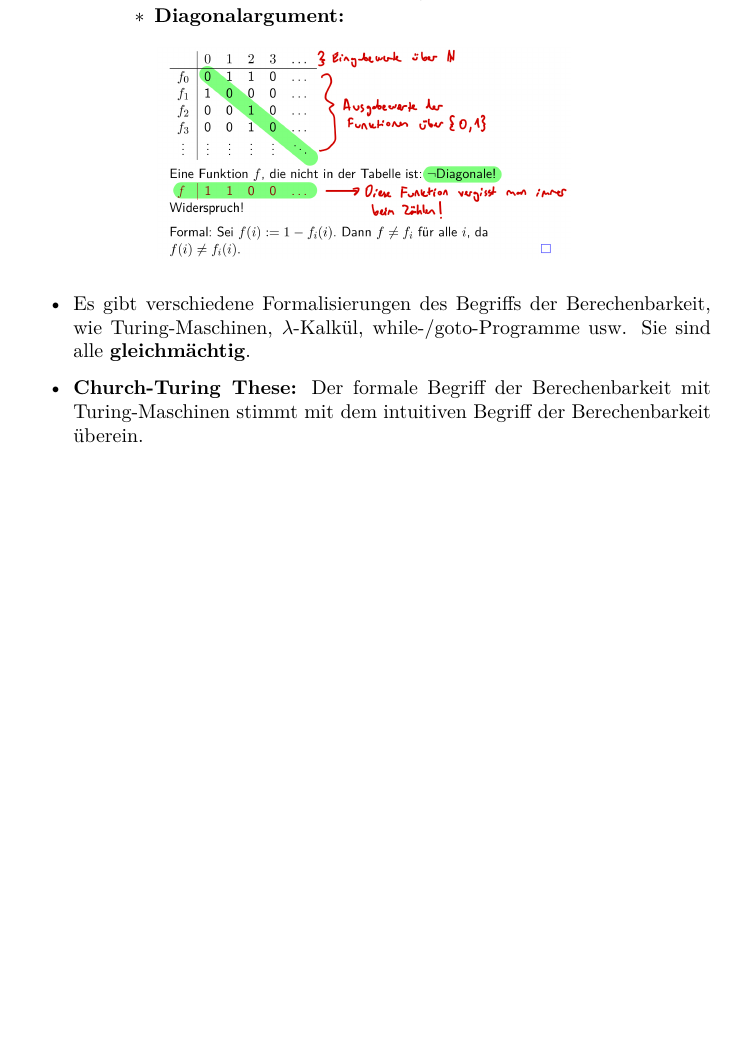
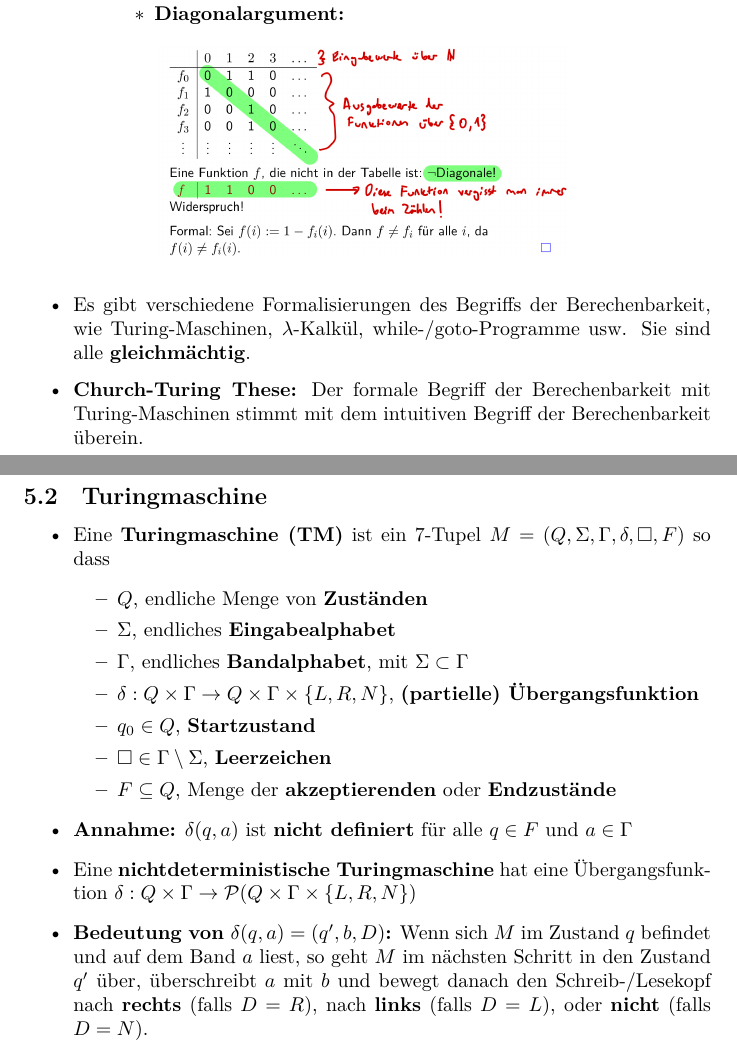
Before and after one commit to ekm01/THEO, a LaTeX document (THEO_ZF/THEO_ZF.tex): part of page 29 of 29 before the commit and two parts of pages 29 and 30 of 30 after it, the two joined at a grey line, cut so that both start at the same text, the shorter picture padded with empty space. Compiled offline with XeLaTeX.

Commit message:
at slide 236

```diff
--- a/THEO_ZF/THEO_ZF.tex
+++ b/THEO_ZF/THEO_ZF.tex
@@ -1350,5 +1350,29 @@ Sei $L$ $\subseteq \Sigma^*$ eine deterministische kontextfreie Sprache, dann is
 \end{itemize}
 
 
+\subsection{Turingmaschine} % (fold)
+\label{sub:turingmaschine}
+\begin{itemize}
+  \item Eine \textbf{Turingmaschine (TM)} ist ein 7-Tupel $M = (Q,\Sigma, \Gamma, \delta, \square, F)$ so dass
+	 \begin{itemize}
+	   \item $Q$, endliche Menge von \textbf{Zuständen}
+	\item $\Sigma$, endliches \textbf{Eingabealphabet}
+	\item $\Gamma$, endliches \textbf{Bandalphabet}, mit $\Sigma \subset \Gamma$
+	\item $\delta: Q \times \Gamma \rightarrow Q \times \Gamma \times \{L,R,N\}$, \textbf{(partielle) Übergangsfunktion}
+
+	\item $q_0 \in Q$, \textbf{Startzustand}
+	\item $\square \in \Gamma \setminus \Sigma$, \textbf{Leerzeichen}
+		\item $F \subseteq Q$, Menge der \textbf{akzeptierenden} oder \textbf{Endzustände}
+
+	 \end{itemize}
+	 \item \textbf{Annahme:} $\delta(q,a)$ ist \textbf{nicht definiert} für alle $q \in F$ und $a \in \Gamma$
+	 \item Eine \textbf{nichtdeterministische Turingmaschine} hat eine Übergangsfunktion $\delta: Q \times \Gamma \rightarrow \mathcal{P}(Q \times \Gamma \times \{L,R,N\})$
+		 \item \textbf{Bedeutung von $\delta(q,a) = (q',b,D)$:} Wenn sich $M$ im Zustand $q$ befindet und auf dem Band $a$ liest, so geht $M$ im nächsten Schritt in den Zustand $q'$ über, überschreibt $a$ mit $b$ und bewegt danach den Schreib-/Lesekopf nach \textbf{rechts} (falls $D =R$), nach \textbf{links} (falls $D = L$), oder \textbf{nicht} (falls $D = N$).
+\end{itemize}
+
+
+
+
+
 
 \end{document}
```
Also changed, not shown: THEO_ZF/THEO_ZF.pdf.
